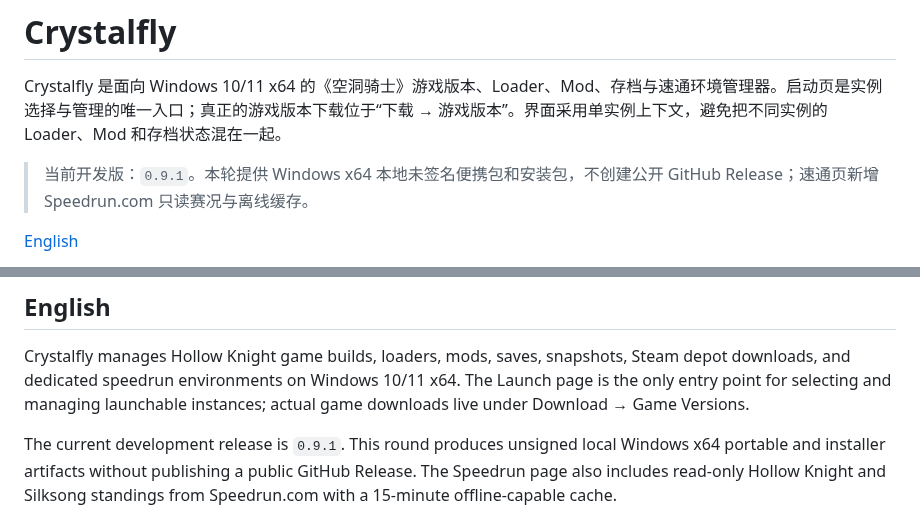
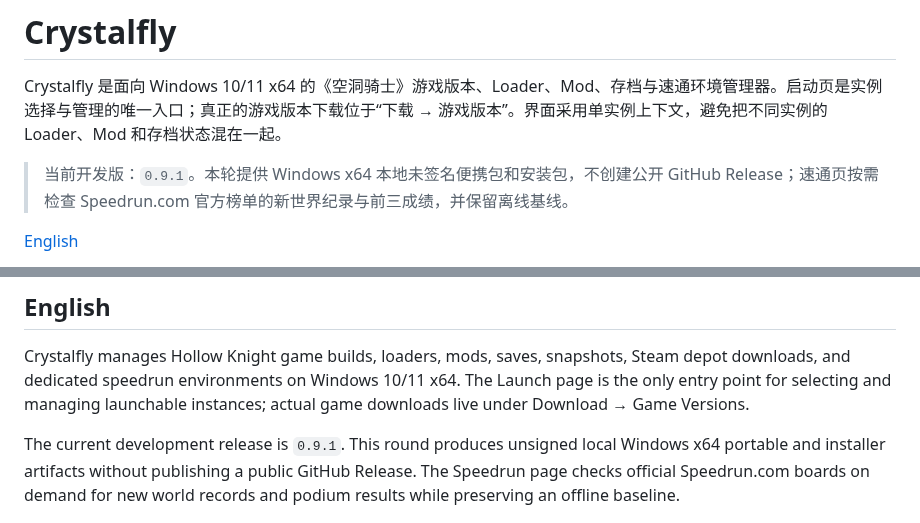
Before and after one commit to wzxnb2333/Crystalfly, a Markdown page: README.md, 2 parts joined by grey strips. Drawn GitHub-style.

Commit message:
feat: replace speedrun standings with activity feed

```diff
--- a/README.md
+++ b/README.md
@@ -2,7 +2,7 @@
 
 Crystalfly 是面向 Windows 10/11 x64 的《空洞骑士》游戏版本、Loader、Mod、存档与速通环境管理器。启动页是实例选择与管理的唯一入口；真正的游戏版本下载位于“下载 → 游戏版本”。界面采用单实例上下文，避免把不同实例的 Loader、Mod 和存档状态混在一起。
 
-> 当前开发版：`0.9.1`。本轮提供 Windows x64 本地未签名便携包和安装包，不创建公开 GitHub Release；速通页新增 Speedrun.com 只读赛况与离线缓存。
+> 当前开发版：`0.9.1`。本轮提供 Windows x64 本地未签名便携包和安装包，不创建公开 GitHub Release；速通页按需检查 Speedrun.com 官方榜单的新世界纪录与前三成绩，并保留离线基线。
 
 [English](#english)
 
@@ -168,7 +168,7 @@ Crystalfly 使用 [GPL-3.0-only](LICENSE)。第三方游戏、Loader 和 Mod 不
 
 Crystalfly manages Hollow Knight game builds, loaders, mods, saves, snapshots, Steam depot downloads, and dedicated speedrun environments on Windows 10/11 x64. The Launch page is the only entry point for selecting and managing launchable instances; actual game downloads live under Download → Game Versions.
 
-The current development release is `0.9.1`. This round produces unsigned local Windows x64 portable and installer artifacts without publishing a public GitHub Release. The Speedrun page also includes read-only Hollow Knight and Silksong standings from Speedrun.com with a 15-minute offline-capable cache.
+The current development release is `0.9.1`. This round produces unsigned local Windows x64 portable and installer artifacts without publishing a public GitHub Release. The Speedrun page checks official Speedrun.com boards on demand for new world records and podium results while preserving an offline baseline.
 
 ![Crystalfly launch checks](docs/screenshots/crystalfly-1280x720-zh.jpg)
 ![Select instance](docs/screenshots/crystalfly-select-instance-1280x720-zh.jpg)
```
Also changed, not shown: docs/releases/0.9.1.md (+2 -1 lines), docs/screenshots/crystalfly-speedrun-1280x720-zh.jpg, docs/screenshots/crystalfly-speedrun-activity-1280x720-zh.jpg (added), 13 other files.
